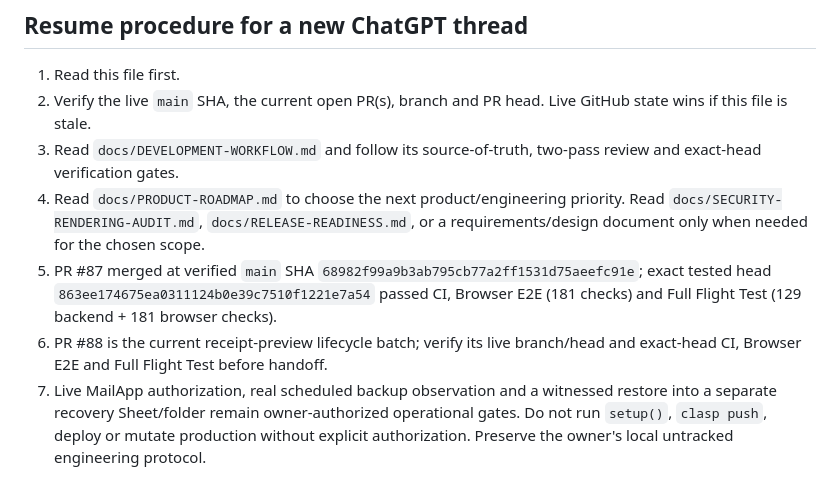
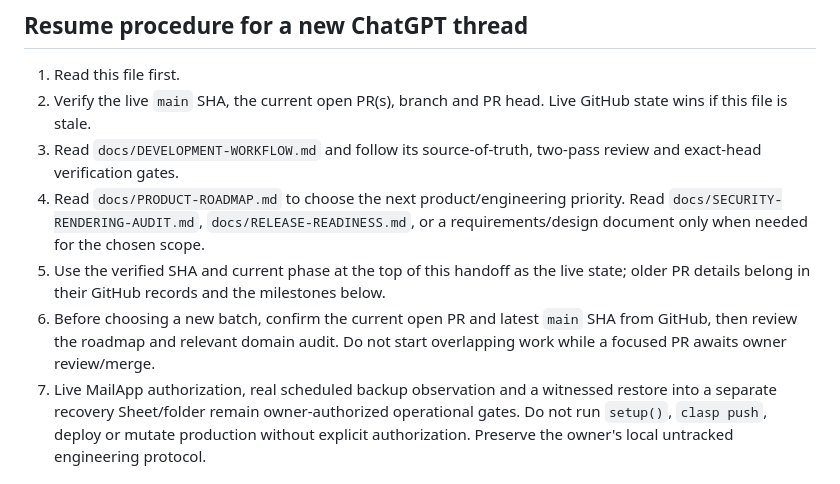
Before and after one commit to tchouhanjsm/cash-voucher, a Markdown page: docs/HANDOFF.md, the part around one of its changes. GitHub-like rendering.

Commit message:
Link PR 96 and refresh engineering resume steps

```diff
--- a/docs/HANDOFF.md
+++ b/docs/HANDOFF.md
@@ -91,6 +91,6 @@ For full acceptance criteria, diffs, review discussions and CI evidence, use tho
 2. Verify the live `main` SHA, the current open PR(s), branch and PR head. Live GitHub state wins if this file is stale.
 3. Read `docs/DEVELOPMENT-WORKFLOW.md` and follow its source-of-truth, two-pass review and exact-head verification gates.
 4. Read `docs/PRODUCT-ROADMAP.md` to choose the next product/engineering priority. Read `docs/SECURITY-RENDERING-AUDIT.md`, `docs/RELEASE-READINESS.md`, or a requirements/design document only when needed for the chosen scope.
-5. PR #87 merged at verified `main` SHA `68982f99a9b3ab795cb77a2ff1531d75aeefc91e`; exact tested head `863ee174675ea0311124b0e39c7510f1221e7a54` passed CI, Browser E2E (181 checks) and Full Flight Test (129 backend + 181 browser checks).
-6. PR #88 is the current receipt-preview lifecycle batch; verify its live branch/head and exact-head CI, Browser E2E and Full Flight Test before handoff.
+5. Use the verified SHA and current phase at the top of this handoff as the live state; older PR details belong in their GitHub records and the milestones below.
+6. Before choosing a new batch, confirm the current open PR and latest `main` SHA from GitHub, then review the roadmap and relevant domain audit. Do not start overlapping work while a focused PR awaits owner review/merge.
 7. Live MailApp authorization, real scheduled backup observation and a witnessed restore into a separate recovery Sheet/folder remain owner-authorized operational gates. Do not run `setup()`, `clasp push`, deploy or mutate production without explicit authorization. Preserve the owner's local untracked engineering protocol.
```
Also changed, not shown: other parts of docs/HANDOFF.md (+1 -1 lines).
